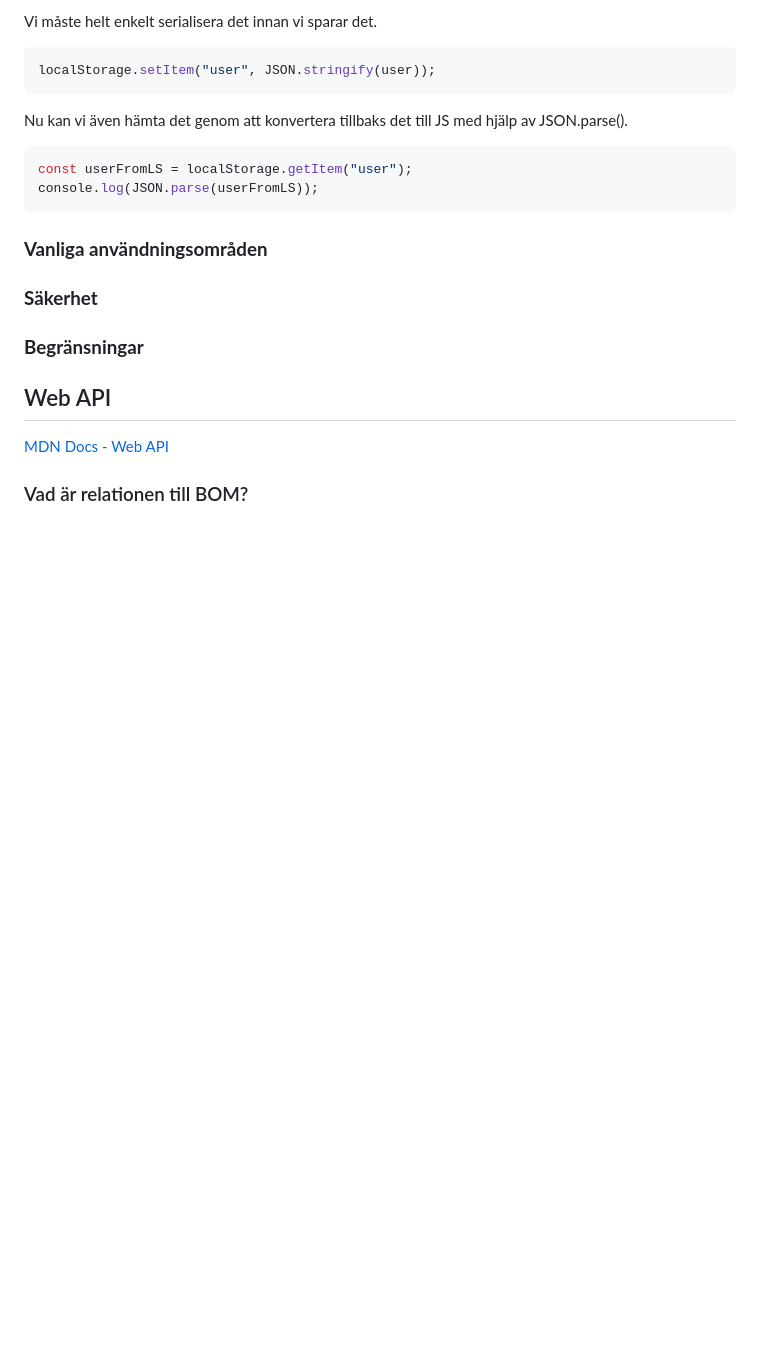
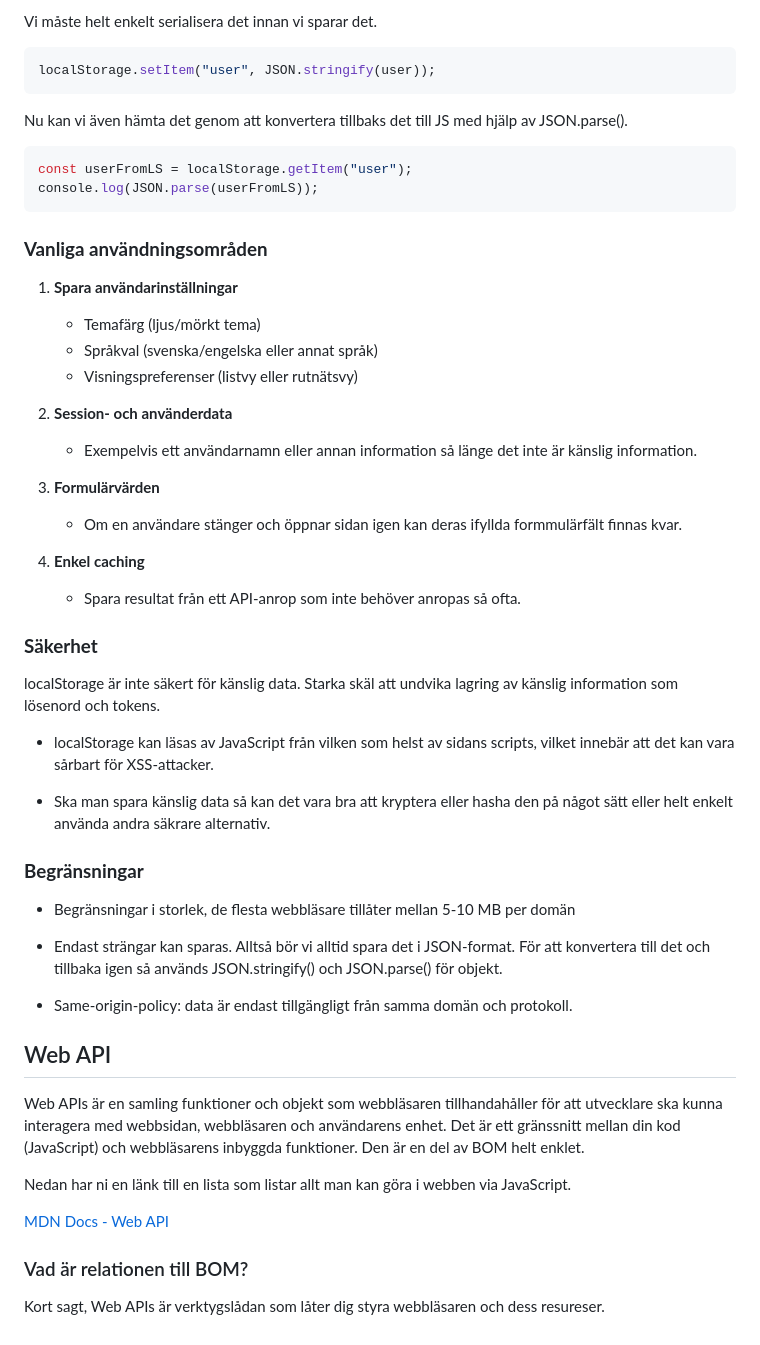
Before and after one commit to ths-lund-fullstack-2024/2024-11-26-bom-local-storage, a Markdown page: README.md, the part around the change. Rendered like a GitHub page; blank space fills up the shorter version.

```diff
--- a/README.md
+++ b/README.md
@@ -207,12 +207,48 @@ console.log(JSON.parse(userFromLS));
 
 ### **Vanliga användningsområden**
 
+1. **Spara användarinställningar**
+
+   - Temafärg (ljus/mörkt tema)
+   - Språkval (svenska/engelska eller annat språk)
+   - Visningspreferenser (listvy eller rutnätsvy)
+
+2. **Session- och använderdata**
+
+   - Exempelvis ett användarnamn eller annan information så länge det inte är känslig information.
+
+3. **Formulärvärden**
+
+   - Om en användare stänger och öppnar sidan igen kan deras ifyllda formmulärfält finnas kvar.
+
+4. **Enkel caching**
+
+   - Spara resultat från ett API-anrop som inte behöver anropas så ofta.
+
 ### **Säkerhet**
+
+localStorage är inte säkert för känslig data. Starka skäl att undvika lagring av känslig information som lösenord och tokens.
+
+- localStorage kan läsas av JavaScript från vilken som helst av sidans scripts, vilket innebär att det kan vara sårbart för XSS-attacker.
+
+- Ska man spara känslig data så kan det vara bra att kryptera eller hasha den på något sätt eller helt enkelt använda andra säkrare alternativ.
 
 ### **Begränsningar**
 
+- Begränsningar i storlek, de flesta webbläsare tillåter mellan 5-10 MB per domän
+
+- Endast strängar kan sparas. Alltså bör vi alltid spara det i JSON-format. För att konvertera till det och tillbaka igen så används JSON.stringify() och JSON.parse() för objekt.
+
+- Same-origin-policy: data är endast tillgängligt från samma domän och protokoll.
+
 ## Web API
+
+Web APIs är en samling funktioner och objekt som webbläsaren tillhandahåller för att utvecklare ska kunna interagera med webbsidan, webbläsaren och användarens enhet. Det är ett gränssnitt mellan din kod (JavaScript) och webbläsarens inbyggda funktioner. Den är en del av BOM helt enklet.
+
+Nedan har ni en länk till en lista som listar allt man kan göra i webben via JavaScript.
 
 [MDN Docs - Web API](https://developer.mozilla.org/en-US/docs/Web/API#specifications)
 
 ### Vad är relationen till BOM?
+
+Kort sagt, Web APIs är verktygslådan som låter dig styra webbläsaren och dess resureser.
```
